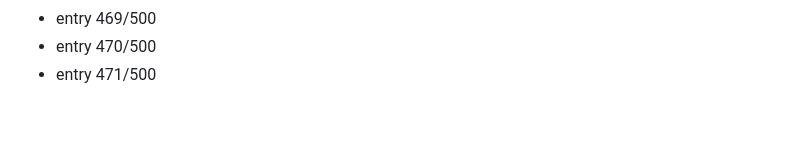
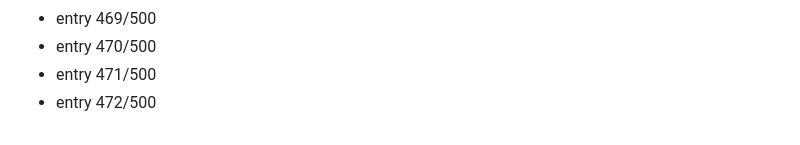
Before and after one commit to Dev9269/Dev9269, a Markdown page: activity/2026-08-19.md, the part around the change. Rendered like a GitHub page.

Commit message:
chore: daily activity entry 472/500

```diff
--- a/activity/2026-08-19.md
+++ b/activity/2026-08-19.md
@@ -471,3 +471,4 @@
 - entry 469/500
 - entry 470/500
 - entry 471/500
+- entry 472/500
```
